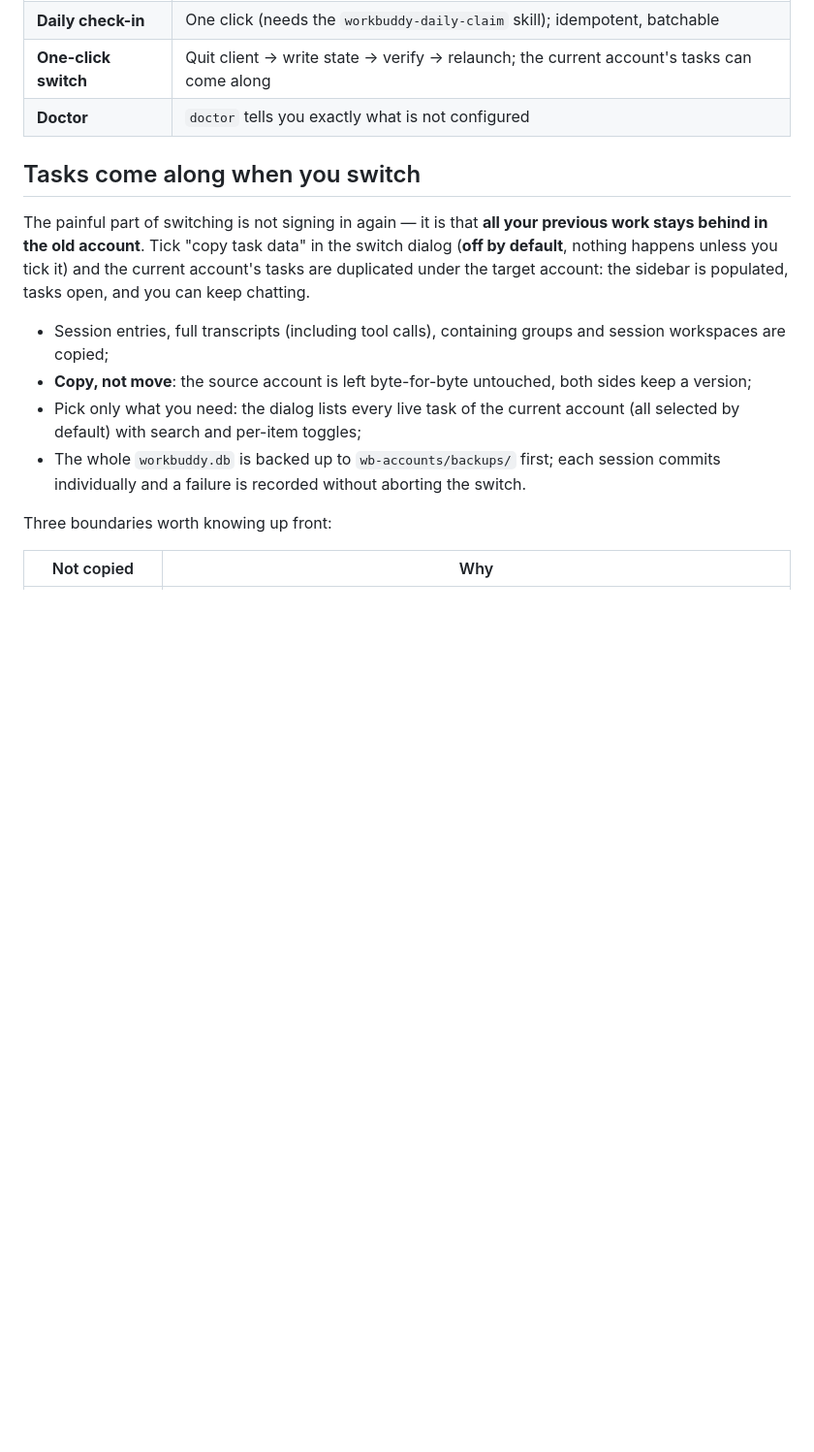
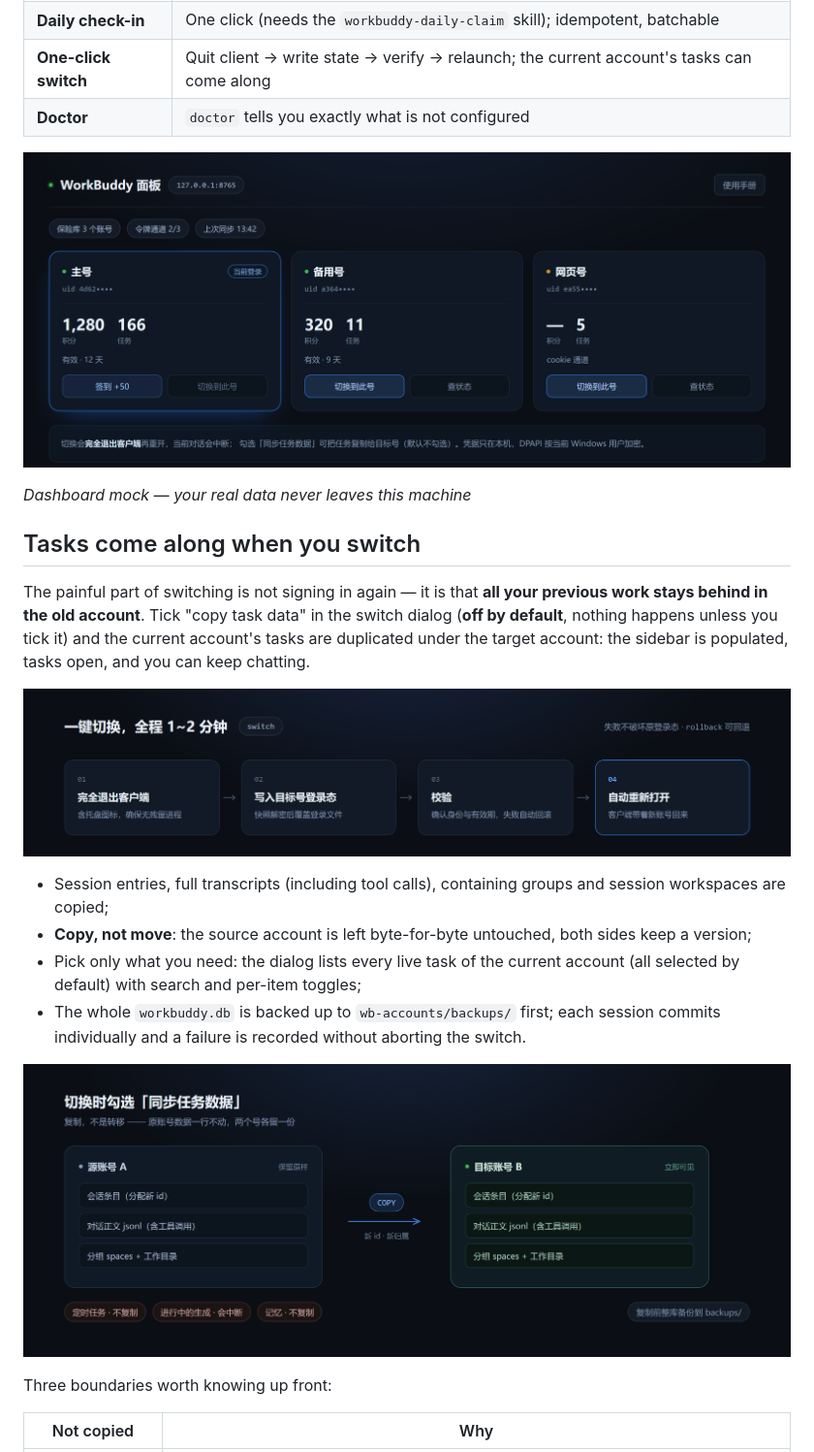
Before and after one commit to jycao2/wb-accounts, a Markdown page: README.en.md, the part around one of its changes. Shown at 97% size. Drawn GitHub-style; pictures changed too: docs/images/panel.png (added), docs/images/switch-flow.png (added), docs/images/task-copy.png (added); blank space fills up the shorter version.

```diff
--- a/README.en.md
+++ b/README.en.md
@@ -33,12 +35,18 @@ test accounts, that gets old fast.
 | **One-click switch** | Quit client → write state → verify → relaunch; the current account's tasks can come along |
 | **Doctor** | `doctor` tells you exactly what is not configured |
 
+![Local dashboard](docs/images/panel.png)
+
+*Dashboard mock — your real data never leaves this machine*
+
 ## Tasks come along when you switch
 
 The painful part of switching is not signing in again — it is that **all your previous work stays
 behind in the old account**. Tick "copy task data" in the switch dialog (**off by default**, nothing
 happens unless you tick it) and the current account's tasks are duplicated under the target account:
 the sidebar is populated, tasks open, and you can keep chatting.
+
+![Switch flow](docs/images/switch-flow.png)
 
 - Session entries, full transcripts (including tool calls), containing groups and session
   workspaces are copied;
@@ -47,6 +55,8 @@ the sidebar is populated, tasks open, and you can keep chatting.
   default) with search and per-item toggles;
 - The whole `workbuddy.db` is backed up to `wb-accounts/backups/` first; each session commits
   individually and a failure is recorded without aborting the switch.
+
+![Task copy](docs/images/task-copy.png)
 
 Three boundaries worth knowing up front:
 
```
Also changed, not shown: other parts of README.en.md (+2 -0 lines), README.md (+10 -0 lines), docs/images/banner.png (added).
